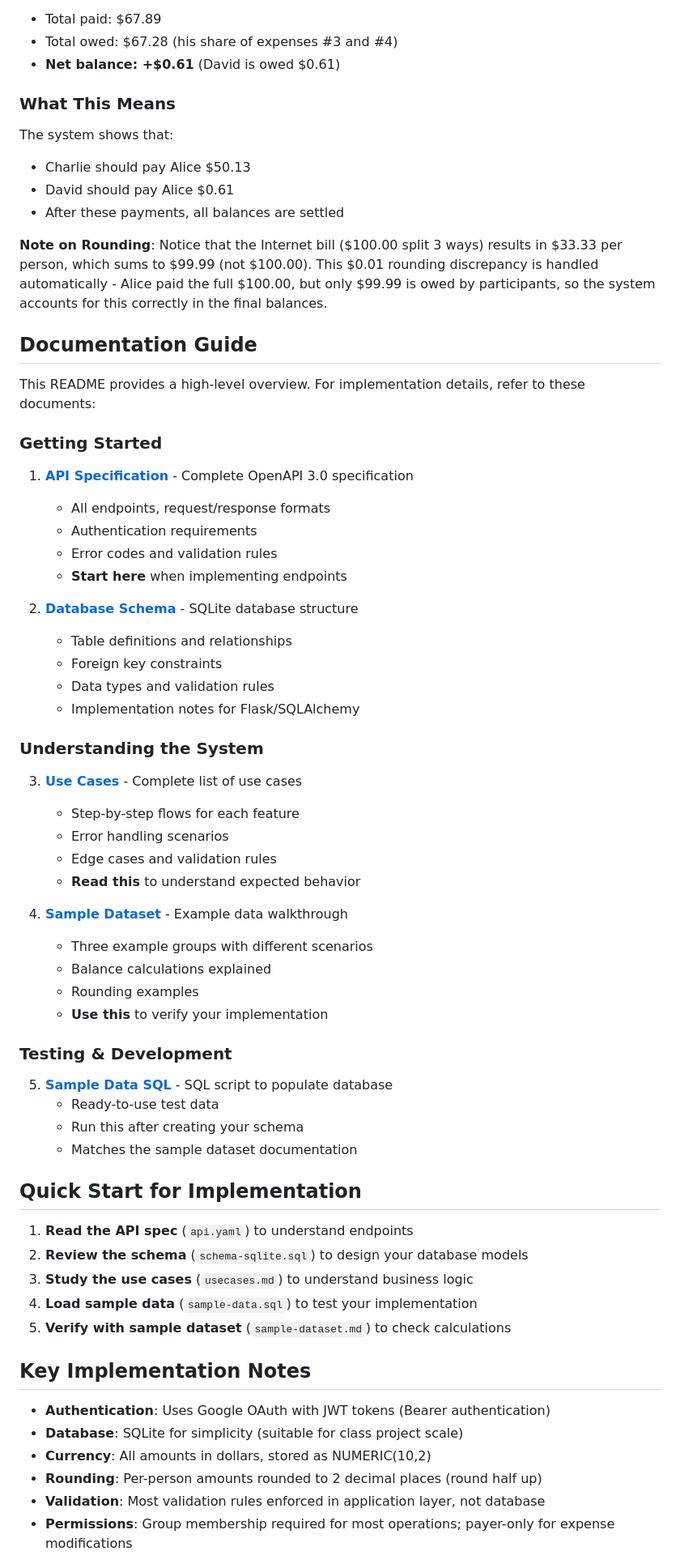
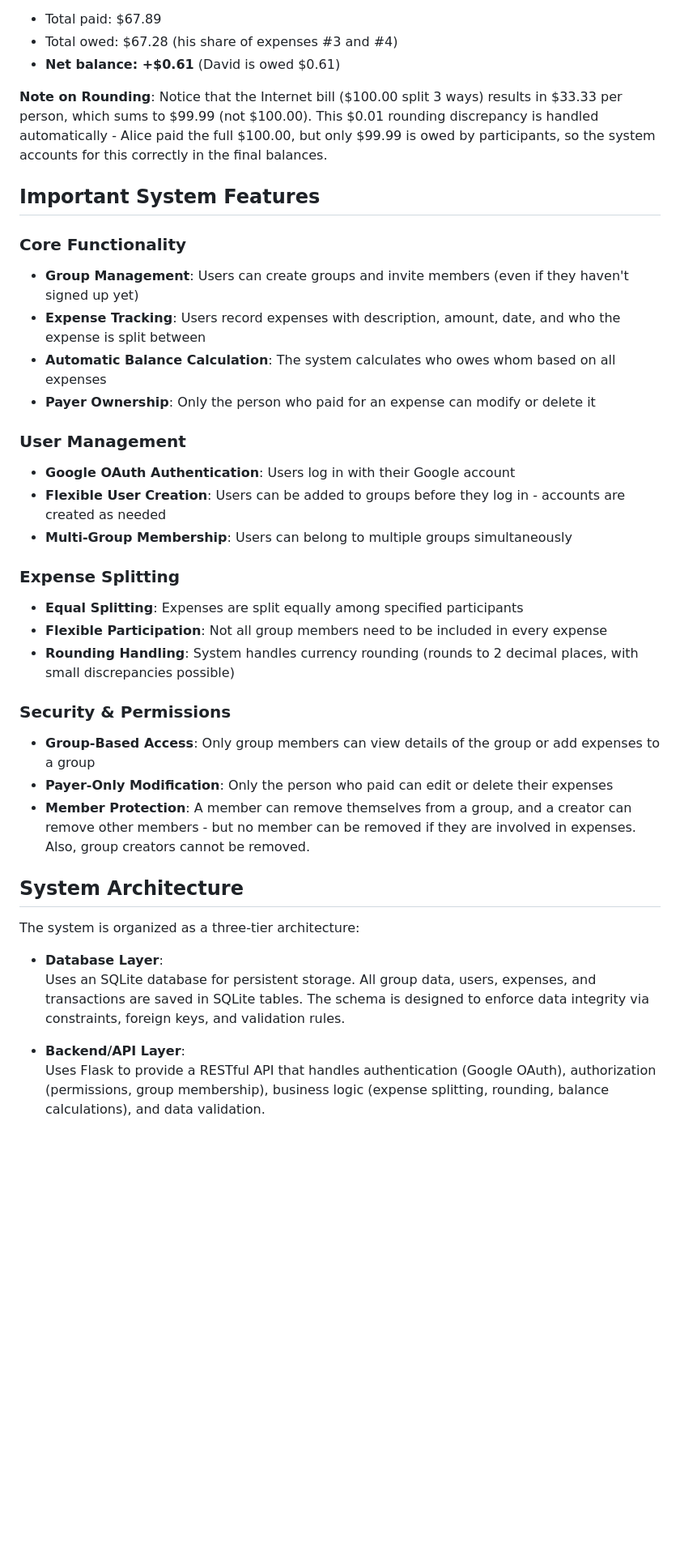
Before and after one commit to MoravianUniversity/cost_sharing, a Markdown page: README.md, the part around one of its changes. Shown at 81% size. Drawn GitHub-style; blank space fills up the shorter version.

Commit message:
Move docs/README to repo README and tighten up language

```diff
--- a/README.md
+++ b/README.md
@@ -86,65 +60,41 @@ After all expenses are recorded, the system calculates:
 - Total owed: $67.28 (his share of expenses #3 and #4)
 - **Net balance: +$0.61** (David is owed $0.61)
 
-### What This Means
-
-The system shows that:
-- Charlie should pay Alice $50.13
-- David should pay Alice $0.61
-- After these payments, all balances are settled
 
 **Note on Rounding**: Notice that the Internet bill ($100.00 split 3 ways) results in $33.33 per person, which sums to $99.99 (not $100.00). This $0.01 rounding discrepancy is handled automatically - Alice paid the full $100.00, but only $99.99 is owed by participants, so the system accounts for this correctly in the final balances.
 
-## Documentation Guide
 
-This README provides a high-level overview. For implementation details, refer to these documents:
+## Important System Features
 
-### Getting Started
-1. **[API Specification](api.yaml)** - Complete OpenAPI 3.0 specification
-   - All endpoints, request/response formats
-   - Authentication requirements
-   - Error codes and validation rules
-   - **Start here** when implementing endpoints
+### Core Functionality
+- **Group Management**: Users can create groups and invite members (even if they haven't signed up yet)
+- **Expense Tracking**: Users record expenses with description, amount, date, and who the expense is split between
+- **Automatic Balance Calculation**: The system calculates who owes whom based on all expenses
+- **Payer Ownership**: Only the person who paid for an expense can modify or delete it
 
-2. **[Database Schema](schema-sqlite.sql)** - SQLite database structure
-   - Table definitions and relationships
-   - Foreign key constraints
-   - Data types and validation rules
-   - Implementation notes for Flask/SQLAlchemy
+### User Management
+- **Google OAuth Authentication**: Users log in with their Google account
+- **Flexible User Creation**: Users can be added to groups before they log in - accounts are created as needed
+- **Multi-Group Membership**: Users can belong to multiple groups simultaneously
 
-### Understanding the System
-3. **[Use Cases](usecases.md)** - Complete list of use cases
-   - Step-by-step flows for each feature
-   - Error handling scenarios
-   - Edge cases and validation rules
-   - **Read this** to understand expected behavior
+### Expense Splitting
+- **Equal Splitting**: Expenses are split equally among specified participants
+- **Flexible Participation**: Not all group members need to be included in every expense
+- **Rounding Handling**: System handles currency rounding (rounds to 2 decimal places, with small discrepancies possible)
 
-4. **[Sample Dataset](sample-dataset.md)** - Example data walkthrough
-   - Three example groups with different scenarios
-   - Balance calculations explained
-   - Rounding examples
-   - **Use this** to verify your implementation
+### Security & Permissions
+- **Group-Based Access**: Only group members can view details of the group or add expenses to a group
+- **Payer-Only Modification**: Only the person who paid can edit or delete their expenses
+- **Member Protection**: A member can remove themselves from a group, and a creator can remove other members - but no member can be removed if they are involved in expenses.  Also, group creators cannot be removed.
 
-### Testing & Development
-5. **[Sample Data SQL](sample-data.sql)** - SQL script to populate database
-   - Ready-to-use test data
-   - Run this after creating your schema
-   - Matches the sample dataset documentation
 
-## Quick Start for Implementation
+## System Architecture
 
-1. **Read the API spec** (`api.yaml`) to understand endpoints
-2. **Review the schema** (`schema-sqlite.sql`) to design your database models
-3. **Study the use cases** (`usecases.md`) to understand business logic
-4. **Load sample data** (`sample-data.sql`) to test your implementation
-5. **Verify with sample dataset** (`sample-dataset.md`) to check calculations
+The system is organized as a three-tier architecture:
 
-## Key Implementation Notes
+- **Database Layer**:
+  Uses an SQLite database for persistent storage. All group data, users, expenses, and transactions are saved in SQLite tables. The schema is designed to enforce data integrity via constraints, foreign keys, and validation rules.
 
-- **Authentication**: Uses Google OAuth with JWT tokens (Bearer authentication)
-- **Database**: SQLite for simplicity (suitable for class project scale)
-- **Currency**: All amounts in dollars, stored as NUMERIC(10,2)
-- **Rounding**: Per-person amounts rounded to 2 decimal places (round half up)
-- **Validation**: Most validation rules enforced in application layer, not database
-- **Permissions**: Group membership required for most operations; payer-only for expense modifications
+- **Backend/API Layer**:
+  Uses Flask to provide a RESTful API that handles authentication (Google OAuth), authorization (permissions, group membership), business logic (expense splitting, rounding, balance calculations), and data validation.
 
```
Also changed, not shown: other parts of README.md (+16 -37 lines).
